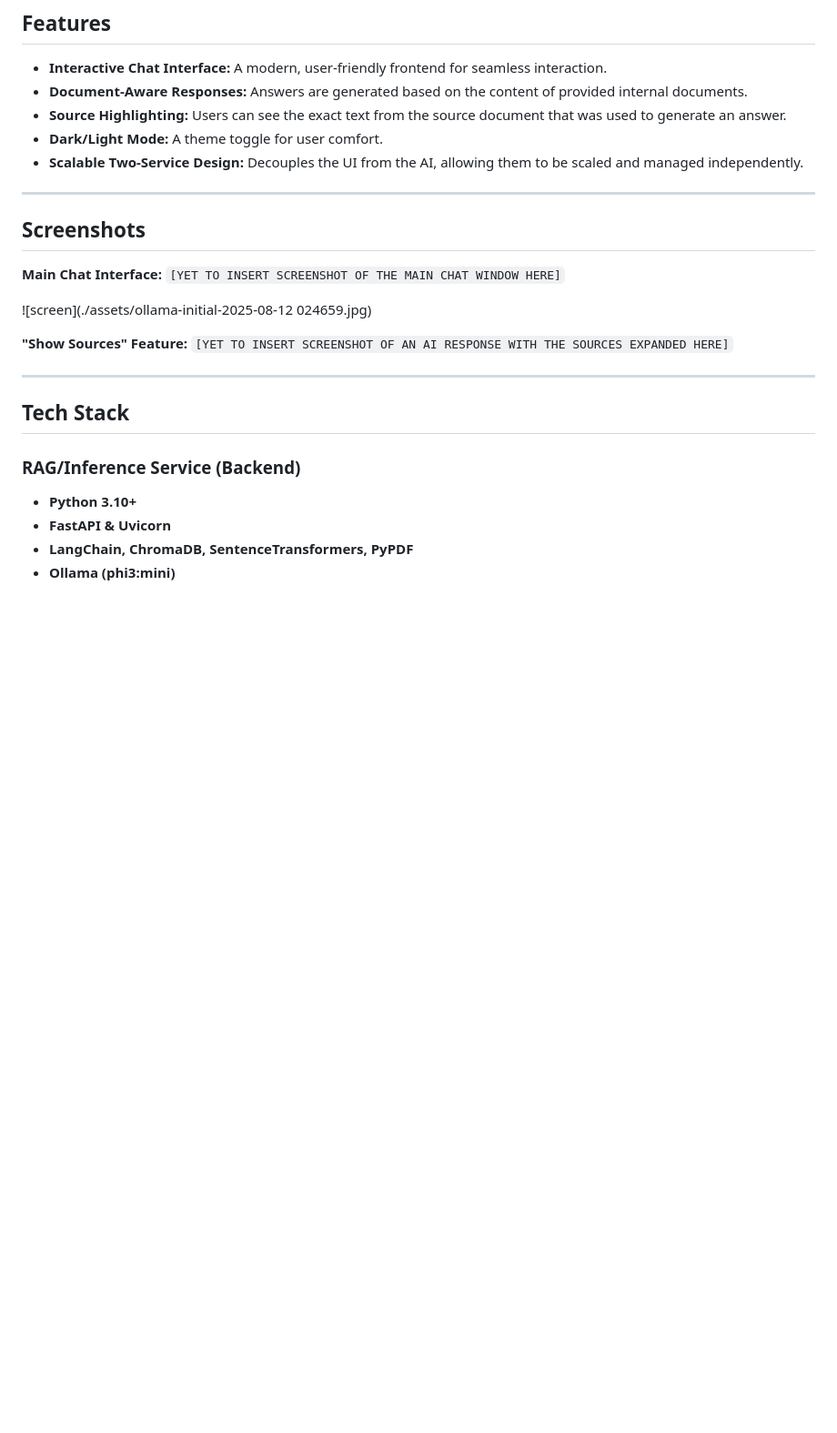
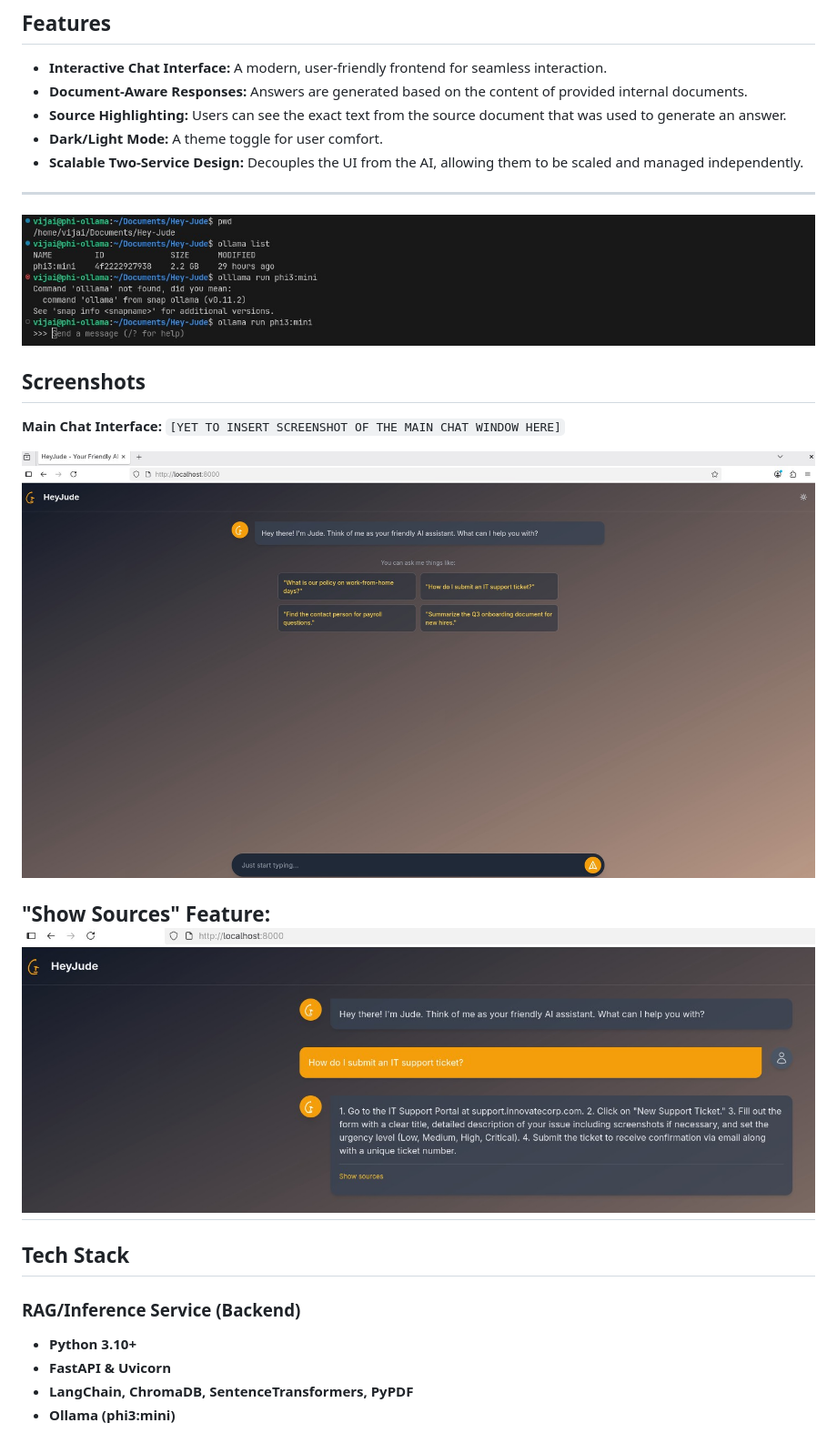
Before and after one commit to vijai-veerapandian/Hey-Jude, a Markdown page: README.md, the part around the change. Shown: that part at 91% size. Rendered like a GitHub page; blank space fills up the shorter version.

Commit message:
work:readme updated

```diff
--- a/README.md
+++ b/README.md
@@ -25,16 +25,19 @@ The application is split into two distinct services for better performance, secu
 
 ---
 
+![screen](./assets/ollama-initial-2025-08-12-024659.jpg)
+
 ## Screenshots
 
 **Main Chat Interface:**
 `[YET TO INSERT SCREENSHOT OF THE MAIN CHAT WINDOW HERE]`
 
-![screen](./assets/ollama-initial-2025-08-12 024659.jpg)
+![screen](./assets/application-frontview.jpg)
+
+
 
 **"Show Sources" Feature:**
-`[YET TO INSERT SCREENSHOT OF AN AI RESPONSE WITH THE SOURCES EXPANDED HERE]`
-
+![screen](./assets/application-function.jpg)
 ---
 
 ## Tech Stack
```
Also changed, not shown: assets/application-function.jpg (renamed from assets/application-funcation.jpg).
